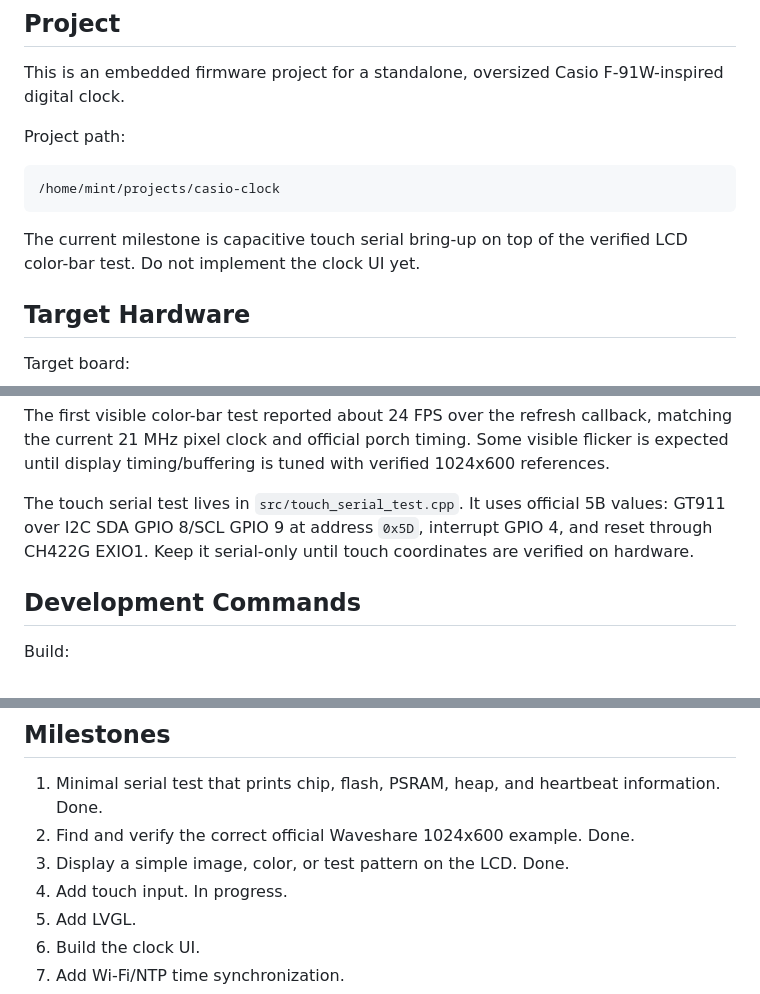
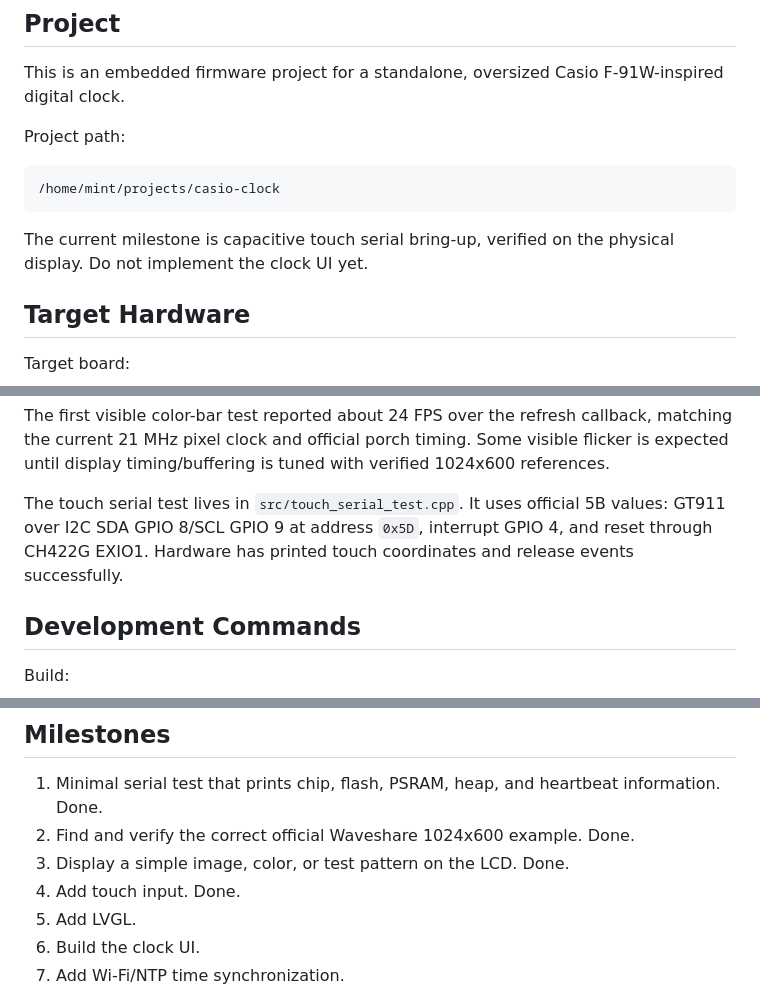
Before and after one commit to jasonanorris/casio-clock, a Markdown page: AGENTS.md, 3 parts joined by grey strips. GitHub-like rendering.

````diff
--- a/AGENTS.md
+++ b/AGENTS.md
@@ -10,7 +10,7 @@ Project path:
 /home/mint/projects/casio-clock
 ```
 
-The current milestone is capacitive touch serial bring-up on top of the verified LCD color-bar test. Do not implement the clock UI yet.
+The current milestone is capacitive touch serial bring-up, verified on the physical display. Do not implement the clock UI yet.
 
 ## Target Hardware
 
@@ -71,7 +71,7 @@ The vendored `ESP32_Display_Panel` driver selection is deliberately configured i
 
 The first visible color-bar test reported about 24 FPS over the refresh callback, matching the current 21 MHz pixel clock and official porch timing. Some visible flicker is expected until display timing/buffering is tuned with verified 1024x600 references.
 
-The touch serial test lives in `src/touch_serial_test.cpp`. It uses official 5B values: GT911 over I2C SDA GPIO 8/SCL GPIO 9 at address `0x5D`, interrupt GPIO 4, and reset through CH422G EXIO1. Keep it serial-only until touch coordinates are verified on hardware.
+The touch serial test lives in `src/touch_serial_test.cpp`. It uses official 5B values: GT911 over I2C SDA GPIO 8/SCL GPIO 9 at address `0x5D`, interrupt GPIO 4, and reset through CH422G EXIO1. Hardware has printed touch coordinates and release events successfully.
 
 ## Development Commands
 
@@ -112,7 +112,7 @@ If the board re-enumerates as `/dev/ttyACM1`, use `/dev/ttyACM1` in the upload o
 1. Minimal serial test that prints chip, flash, PSRAM, heap, and heartbeat information. Done.
 2. Find and verify the correct official Waveshare 1024x600 example. Done.
 3. Display a simple image, color, or test pattern on the LCD. Done.
-4. Add touch input. In progress.
+4. Add touch input. Done.
 5. Add LVGL.
 6. Build the clock UI.
 7. Add Wi-Fi/NTP time synchronization.
````
Also changed, not shown: README.md (+4 -2 lines).
